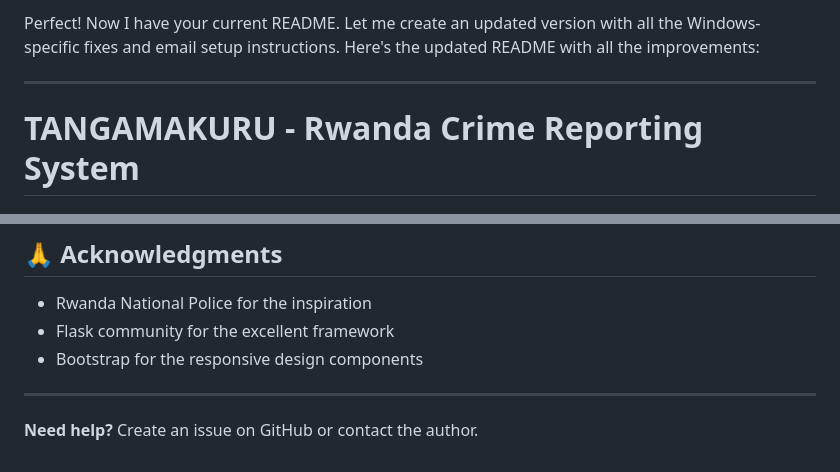
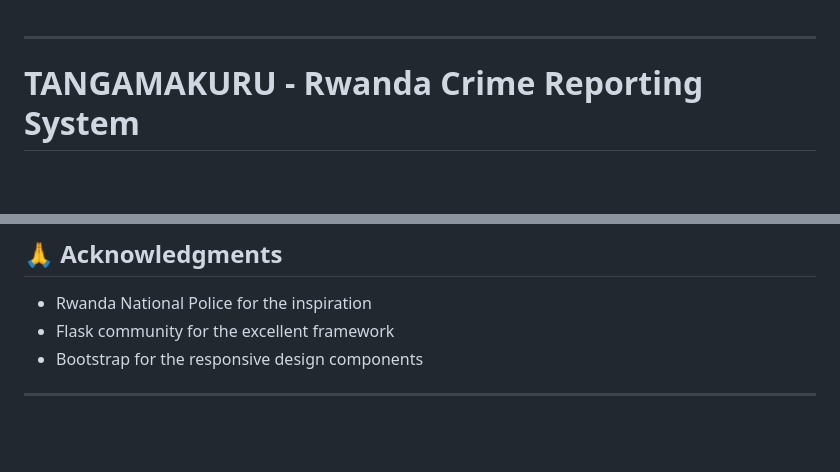
Before and after one commit to attorney755/Tangamakuru, a Markdown page: README.md, 2 parts joined by grey strips. Rendered like a GitHub page; blank space fills up the shorter version.

```diff
--- a/README.md
+++ b/README.md
@@ -1,4 +1,3 @@
-Perfect! Now I have your current README. Let me create an updated version with all the Windows-specific fixes and email setup instructions. Here's the updated README with all the improvements:
 
 ---
 
@@ -629,5 +628,3 @@ Copyright © 2026 Attorney Valois NIYIGABA. All rights reserved.
 - Bootstrap for the responsive design components
 
 ---
-
-**Need help?** Create an issue on GitHub or contact the author.
```
